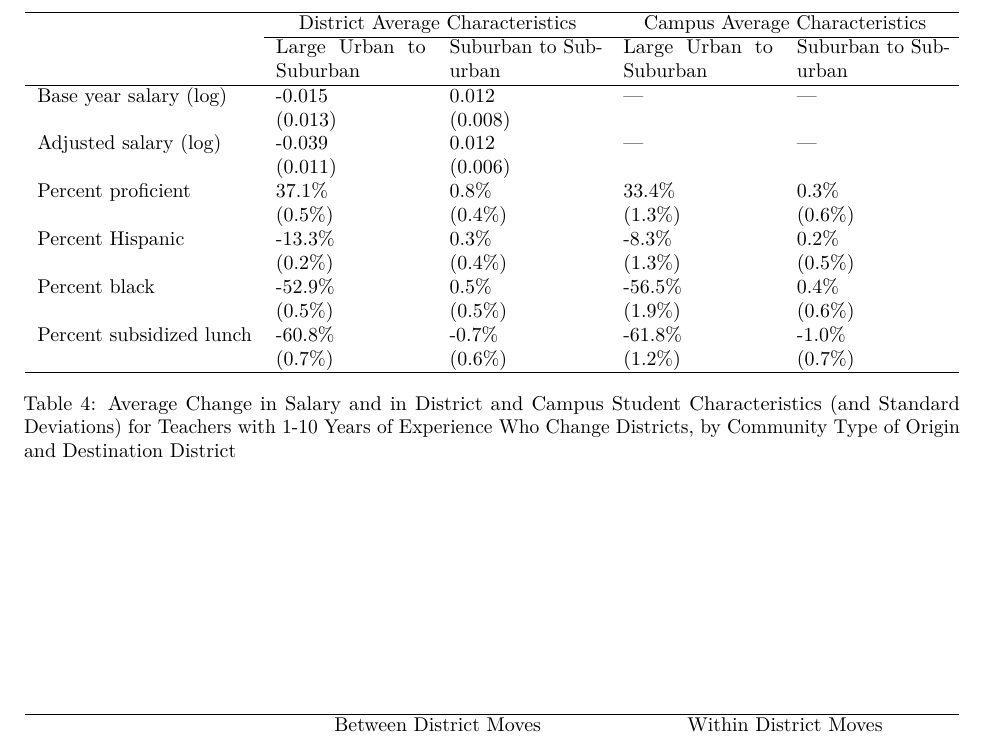
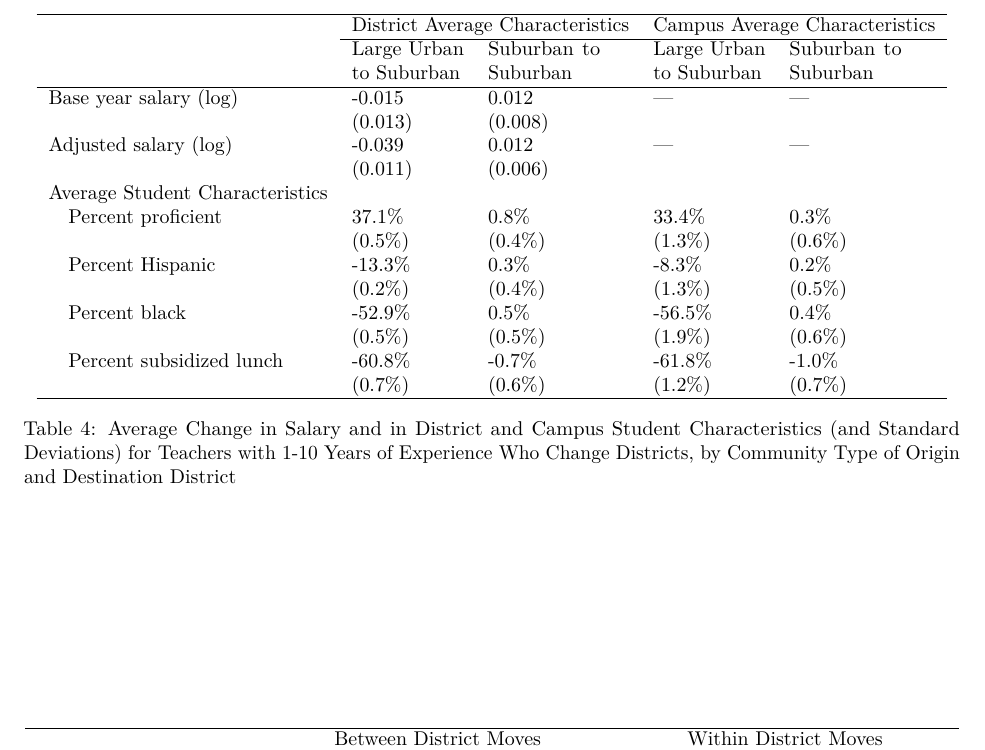
Before and after one commit to MichaelChirico/wisconsin_teachers, a LaTeX paper (turnover_paper.tex): part of page 4 of 7, cut so that both start at the same text. Compiled offline with pdfLaTeX; a LaTeX package or settings file that is missing is left out.

Commit message:
cosmetics

```diff
--- a/turnover_paper.tex
+++ b/turnover_paper.tex
@@ -172,7 +172,7 @@ Base year salary (log) & 0.004 & 0.022 & -0.021 & 0.010 & 0.002 & -0.016 & 0.004
 
 \begin{table}[ht]
 \centering
-\begin{tabular}{lp{.16\textwidth}p{.16\textwidth}p{.16\textwidth}p{.16\textwidth}}
+\begin{tabular}{lp{.12\textwidth}p{.12\textwidth}p{.12\textwidth}p{.12\textwidth}}
   \hline
  & \multicolumn{2}{c}{District Average Characteristics} & \multicolumn{2}{c}{Campus Average Characteristics}\\ \cline{2-5}
  & Large Urban to Suburban & Suburban to Suburban & Large Urban to Suburban & Suburban to Suburban \\
@@ -181,13 +181,14 @@ Base year salary (log) & -0.015 & 0.012 & --- & --- \\
    & (0.013) & (0.008) &  &  \\
   Adjusted salary (log) & -0.039 & 0.012 & --- & --- \\
    & (0.011) & (0.006) &  &  \\
-  Percent proficient & 37.1\% & 0.8\% & 33.4\% & 0.3\% \\
+Average Student Characteristics & & & & \\
+  \quad Percent proficient & 37.1\% & 0.8\% & 33.4\% & 0.3\% \\
    & (0.5\%) & (0.4\%) & (1.3\%) & (0.6\%) \\
-  Percent Hispanic & -13.3\% & 0.3\% & -8.3\% & 0.2\% \\
+  \quad Percent Hispanic & -13.3\% & 0.3\% & -8.3\% & 0.2\% \\
    & (0.2\%) & (0.4\%) & (1.3\%) & (0.5\%) \\
-  Percent black & -52.9\% & 0.5\% & -56.5\% & 0.4\% \\
+  \quad Percent black & -52.9\% & 0.5\% & -56.5\% & 0.4\% \\
    & (0.5\%) & (0.5\%) & (1.9\%) & (0.6\%) \\
-  Percent subsidized lunch & -60.8\% & -0.7\% & -61.8\% & -1.0\% \\
+  \quad Percent subsidized lunch & -60.8\% & -0.7\% & -61.8\% & -1.0\% \\
    & (0.7\%) & (0.6\%) & (1.2\%) & (0.7\%) \\
    \hline
 \end{tabular}
```
Also changed, not shown: turnover_paper.pdf, 1 other file.
